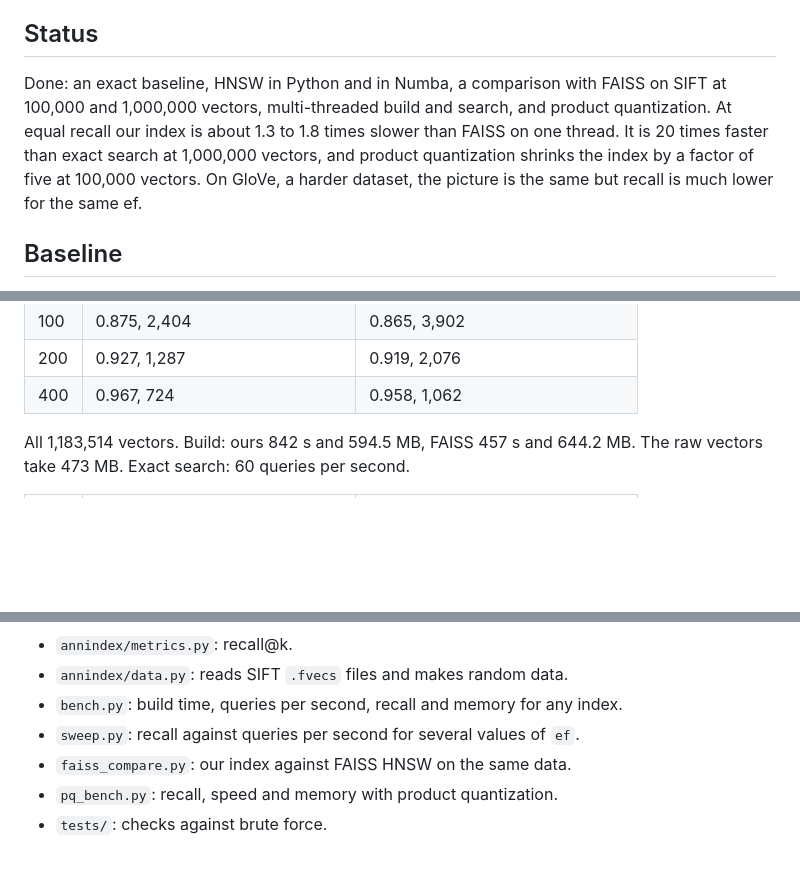
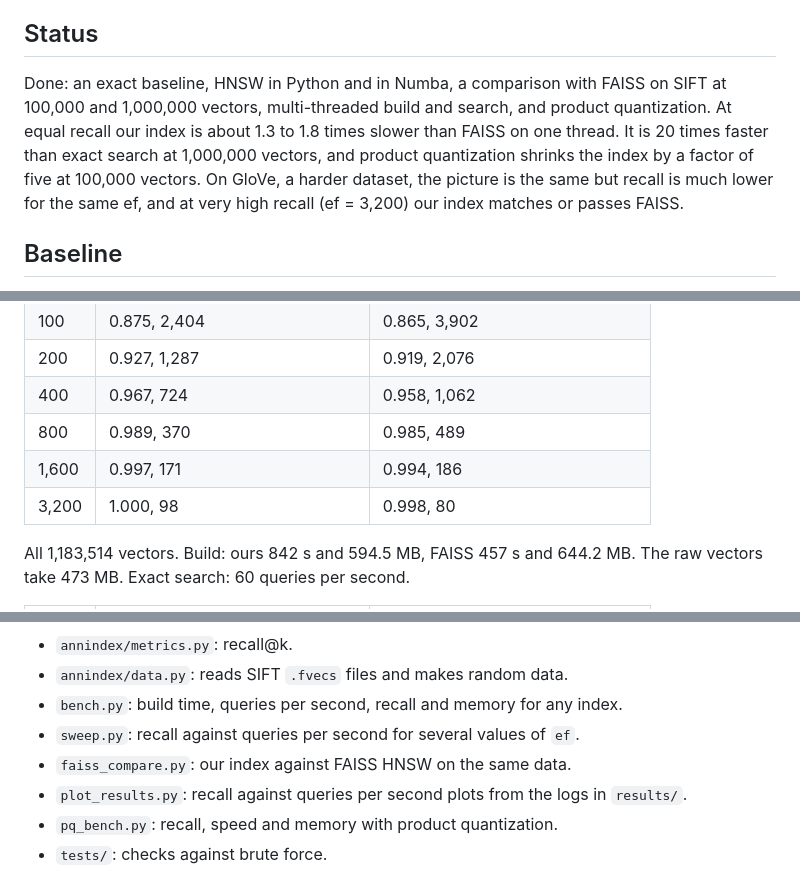
Before and after one commit to fotiht/ann-index, a Markdown page: README.md, 3 parts joined by grey strips. Rendered like a GitHub page; blank space fills up the shorter version.

```diff
--- a/README.md
+++ b/README.md
@@ -4,7 +4,7 @@ An approximate nearest neighbour index written from scratch in Python and NumPy.
 
 ## Status
 
-Done: an exact baseline, HNSW in Python and in Numba, a comparison with FAISS on SIFT at 100,000 and 1,000,000 vectors, multi-threaded build and search, and product quantization. At equal recall our index is about 1.3 to 1.8 times slower than FAISS on one thread. It is 20 times faster than exact search at 1,000,000 vectors, and product quantization shrinks the index by a factor of five at 100,000 vectors. On GloVe, a harder dataset, the picture is the same but recall is much lower for the same ef.
+Done: an exact baseline, HNSW in Python and in Numba, a comparison with FAISS on SIFT at 100,000 and 1,000,000 vectors, multi-threaded build and search, and product quantization. At equal recall our index is about 1.3 to 1.8 times slower than FAISS on one thread. It is 20 times faster than exact search at 1,000,000 vectors, and product quantization shrinks the index by a factor of five at 100,000 vectors. On GloVe, a harder dataset, the picture is the same but recall is much lower for the same ef, and at very high recall (ef = 3,200) our index matches or passes FAISS.
 
 ## Baseline
 
@@ -61,6 +61,9 @@ GloVe word vectors (100 dimensions, 1,183,514 base vectors, cosine distance) fro
 | 100 | 0.875, 2,404 | 0.865, 3,902 |
 | 200 | 0.927, 1,287 | 0.919, 2,076 |
 | 400 | 0.967, 724 | 0.958, 1,062 |
+| 800 | 0.989, 370 | 0.985, 489 |
+| 1,600 | 0.997, 171 | 0.994, 186 |
+| 3,200 | 1.000, 98 | 0.998, 80 |
 
 All 1,183,514 vectors. Build: ours 842 s and 594.5 MB, FAISS 457 s and 644.2 MB. The raw vectors take 473 MB. Exact search: 60 queries per second.
 
@@ -123,6 +133,7 @@ Three changes made the difference, in this order. Batching the neighbour selecti
 - `bench.py`: build time, queries per second, recall and memory for any index.
 - `sweep.py`: recall against queries per second for several values of `ef`.
 - `faiss_compare.py`: our index against FAISS HNSW on the same data.
+- `plot_results.py`: recall against queries per second plots from the logs in `results/`.
 - `pq_bench.py`: recall, speed and memory with product quantization.
 - `tests/`: checks against brute force.
 
```
Also changed, not shown: other parts of README.md (+11 -4 lines), results/recall_vs_qps.png (added), 7 other files.
